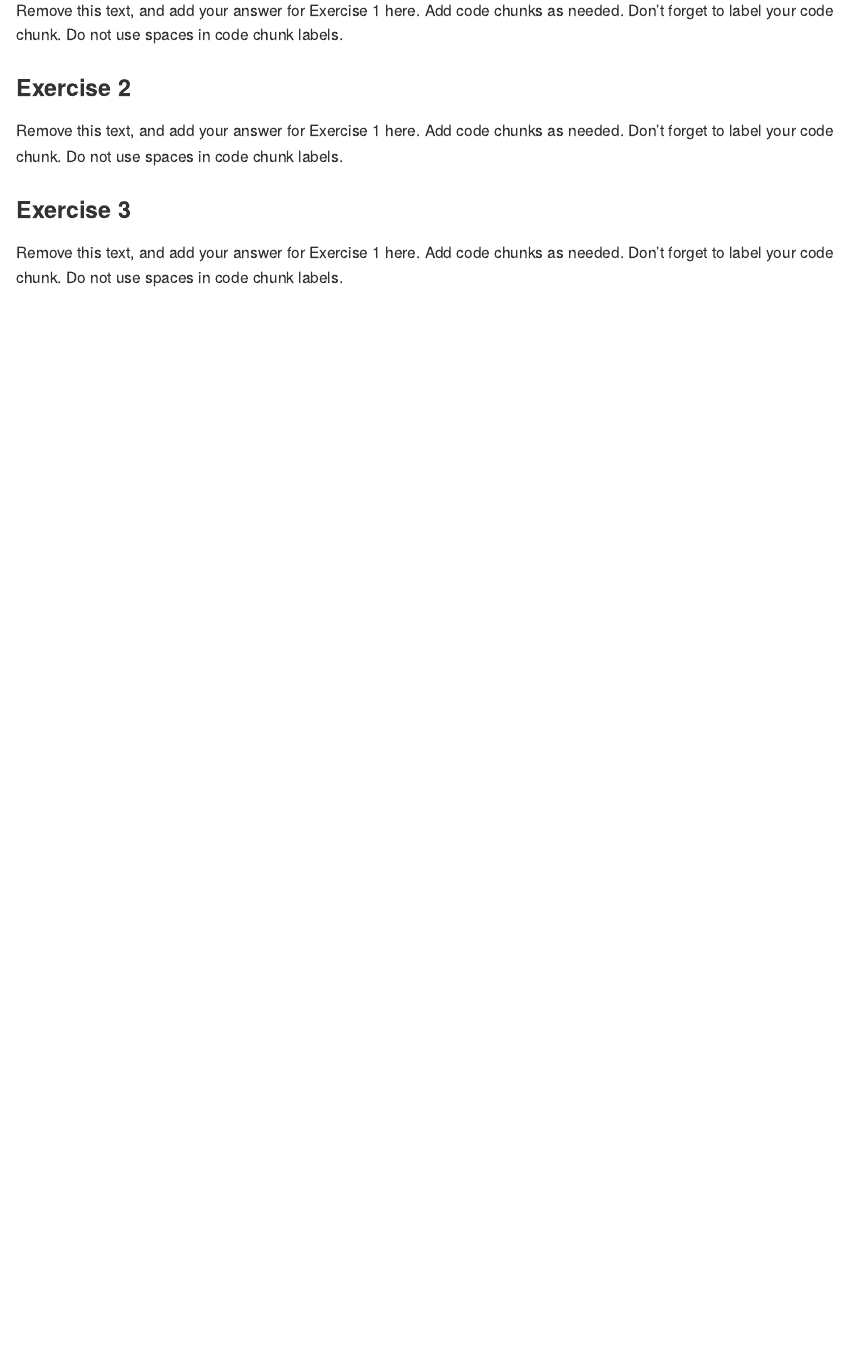
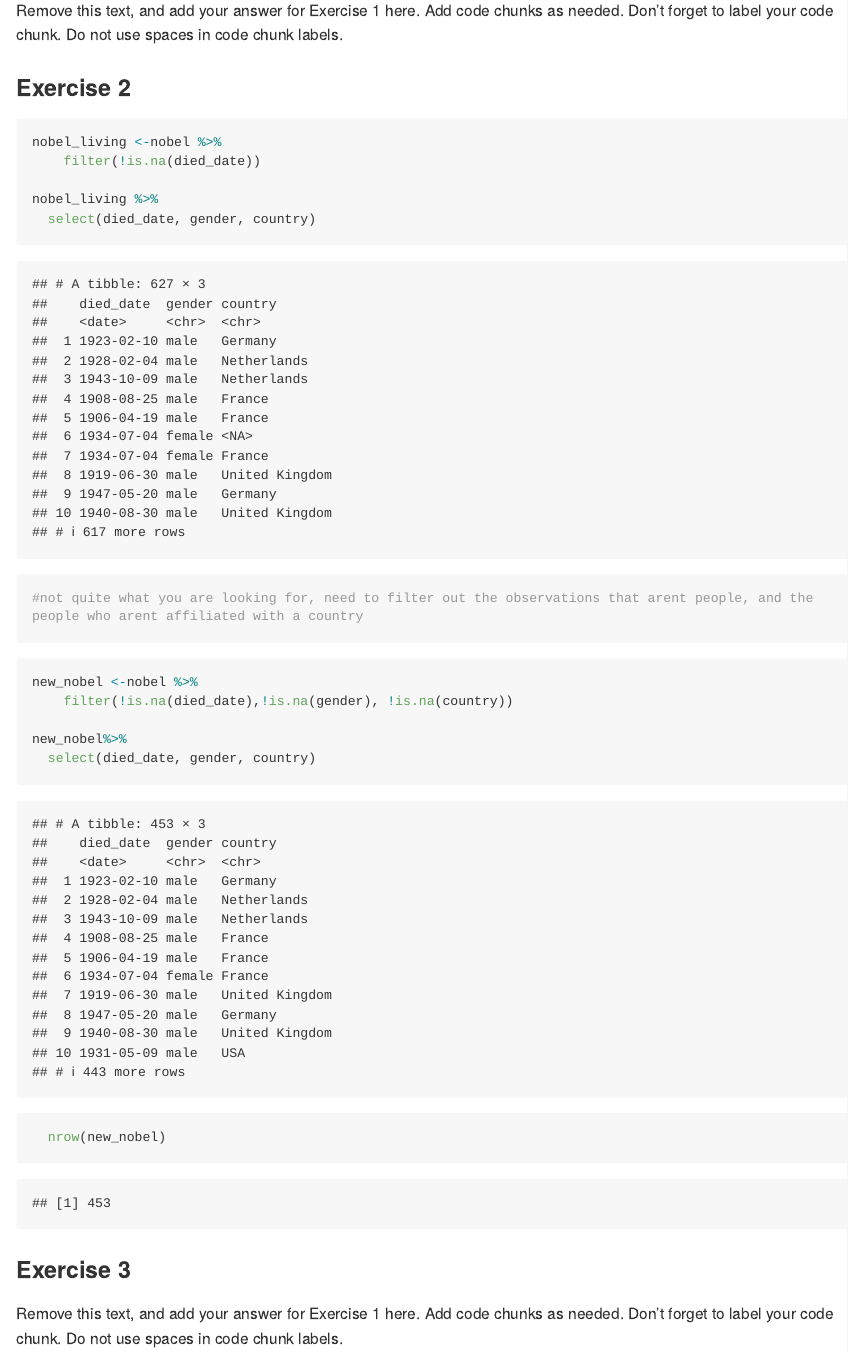
Before and after one commit to smasongarrison/Lab3-1, an R Markdown document (lab-03.Rmd): the page in a window 1100 px wide, from 810 px down. The pictures show the output file lab-03.md that the author committed with the source, drawn offline in the style of GitHub; long lines of code are wrapped.

Commit message:
Excercise 2

````diff
--- a/lab-03.Rmd
+++ b/lab-03.Rmd
@@ -32,11 +32,23 @@ Do not use spaces in code chunk labels.
 
 ### Exercise 2
 
-Remove this text, and add your answer for Exercise 1 here.
-Add code chunks as needed.
-Don't forget to label your code chunk.
-Do not use spaces in code chunk labels.
+```{r data frames}
+nobel_living <-nobel %>%
+    filter(!is.na(died_date))
 
+nobel_living %>%
+  select(died_date, gender, country)
+
+#not quite what you are looking for, need to filter out the observations that arent people, and the people who arent affiliated with a country
+```
+```{r take two}
+new_nobel <-nobel %>%
+    filter(!is.na(died_date),!is.na(gender), !is.na(country))
+
+new_nobel%>%
+  select(died_date, gender, country)
+  nrow(new_nobel)
+```
 ### Exercise 3
 
 Remove this text, and add your answer for Exercise 1 here.
````
Also changed, not shown: lab-03.md.
